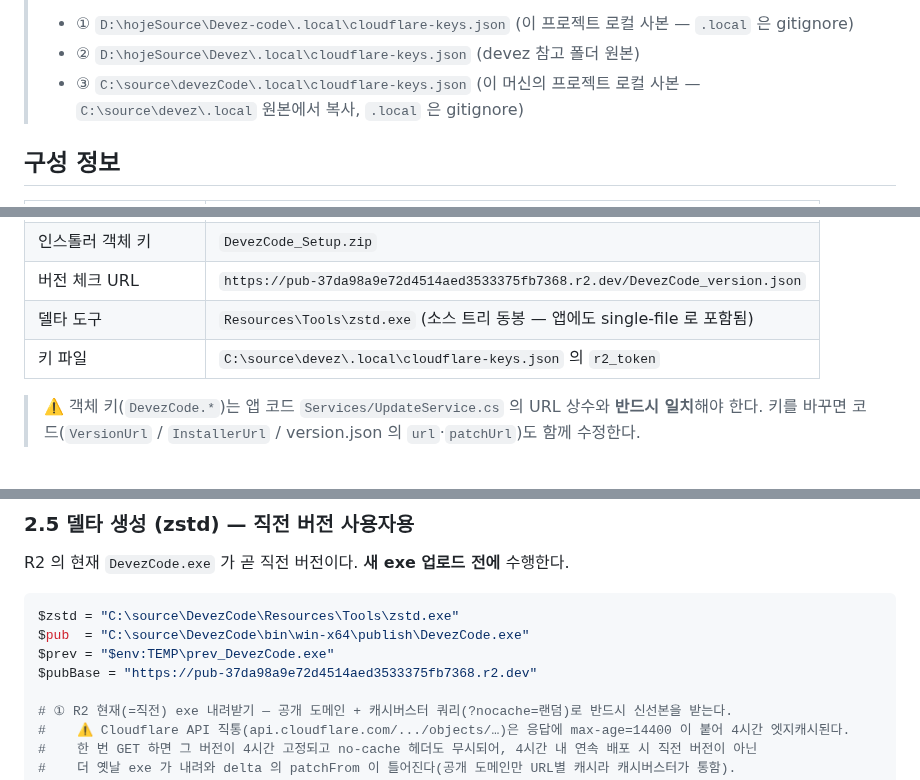
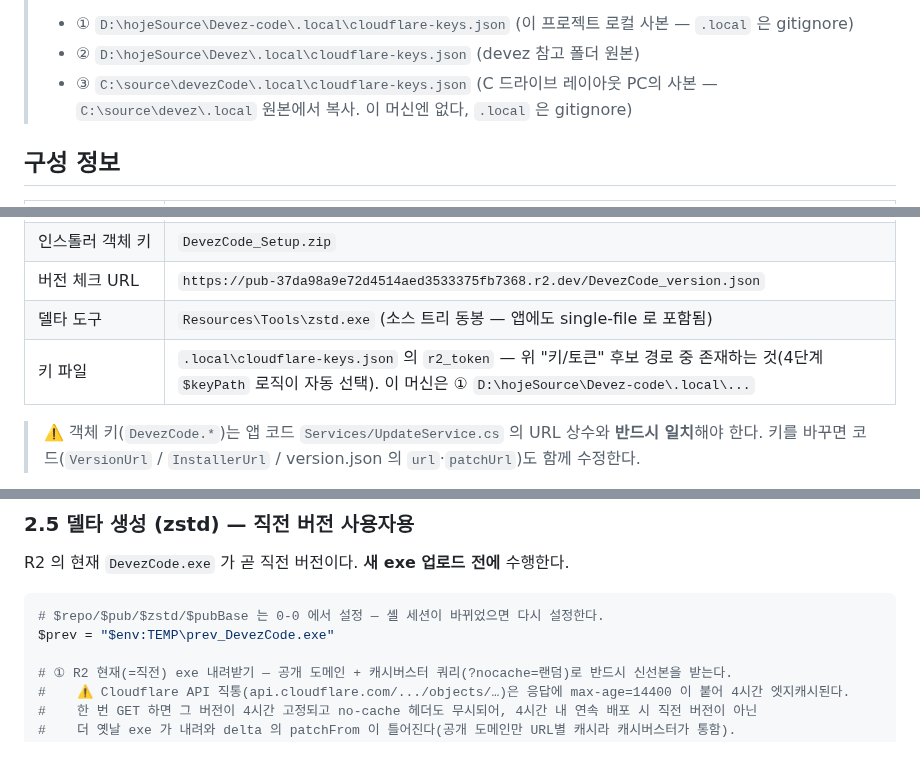
Before and after one commit to MrHoje/Devez-code, a Markdown page: 배포.md, 3 parts joined by grey strips. Rendered like a GitHub page; blank space fills up the shorter version.

````diff
--- a/배포.md
+++ b/배포.md
@@ -40,7 +40,7 @@
 > **키/토큰은 아래 두 경로 중 존재하는 것에서 읽는다(R2 공유 버킷). 둘 다 확인.**
 > - ① `D:\hojeSource\Devez-code\.local\cloudflare-keys.json` (이 프로젝트 로컬 사본 — `.local` 은 gitignore)
 > - ② `D:\hojeSource\Devez\.local\cloudflare-keys.json` (devez 참고 폴더 원본)
-> - ③ `C:\source\devezCode\.local\cloudflare-keys.json` (이 머신의 프로젝트 로컬 사본 — `C:\source\devez\.local` 원본에서 복사, `.local` 은 gitignore)
+> - ③ `C:\source\devezCode\.local\cloudflare-keys.json` (C 드라이브 레이아웃 PC의 사본 — `C:\source\devez\.local` 원본에서 복사. 이 머신엔 없다, `.local` 은 gitignore)
 
 ## 구성 정보
 
@@ -54,7 +54,7 @@
 | 인스톨러 객체 키 | `DevezCode_Setup.zip` |
 | 버전 체크 URL | `https://pub-37da98a9e72d4514aed3533375fb7368.r2.dev/DevezCode_version.json` |
 | 델타 도구 | `Resources\Tools\zstd.exe` (소스 트리 동봉 — 앱에도 single-file 로 포함됨) |
-| 키 파일 | `C:\source\devez\.local\cloudflare-keys.json` 의 `r2_token` |
+| 키 파일 | `.local\cloudflare-keys.json` 의 `r2_token` — 위 "키/토큰" 후보 경로 중 존재하는 것(4단계 `$keyPath` 로직이 자동 선택). 이 머신은 ① `D:\hojeSource\Devez-code\.local\...` |
 
 > ⚠️ 객체 키(`DevezCode.*`)는 앱 코드 `Services/UpdateService.cs` 의 URL 상수와 **반드시 일치**해야 한다.
 > 키를 바꾸면 코드(`VersionUrl` / `InstallerUrl` / version.json 의 `url`·`patchUrl`)도 함께 수정한다.
@@ -176,10 +193,8 @@ publish 결과물: `bin\win-x64\publish\DevezCode.exe`
 R2 의 현재 `DevezCode.exe` 가 곧 직전 버전이다. **새 exe 업로드 전에** 수행한다.
 
 ```powershell
-$zstd = "C:\source\DevezCode\Resources\Tools\zstd.exe"
-$pub  = "C:\source\DevezCode\bin\win-x64\publish\DevezCode.exe"
+# $repo/$pub/$zstd/$pubBase 는 0-0 에서 설정 — 셸 세션이 바뀌었으면 다시 설정한다.
 $prev = "$env:TEMP\prev_DevezCode.exe"
-$pubBase = "https://pub-37da98a9e72d4514aed3533375fb7368.r2.dev"
 
 # ① R2 현재(=직전) exe 내려받기 — 공개 도메인 + 캐시버스터 쿼리(?nocache=랜덤)로 반드시 신선본을 받는다.
 #    ⚠️ Cloudflare API 직통(api.cloudflare.com/.../objects/…)은 응답에 max-age=14400 이 붙어 4시간 엣지캐시된다.
````
Also changed, not shown: other parts of 배포.md (+28 -11 lines).
